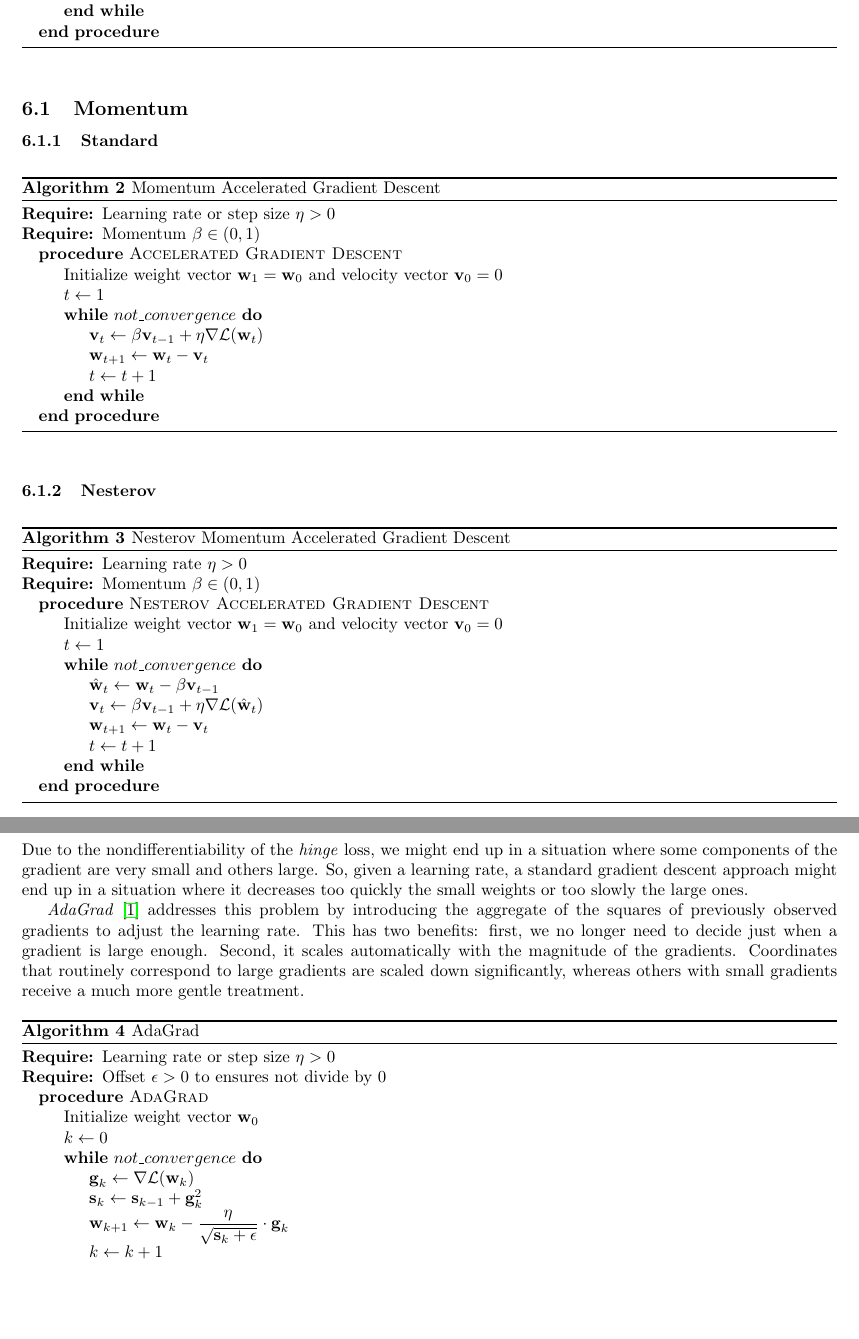
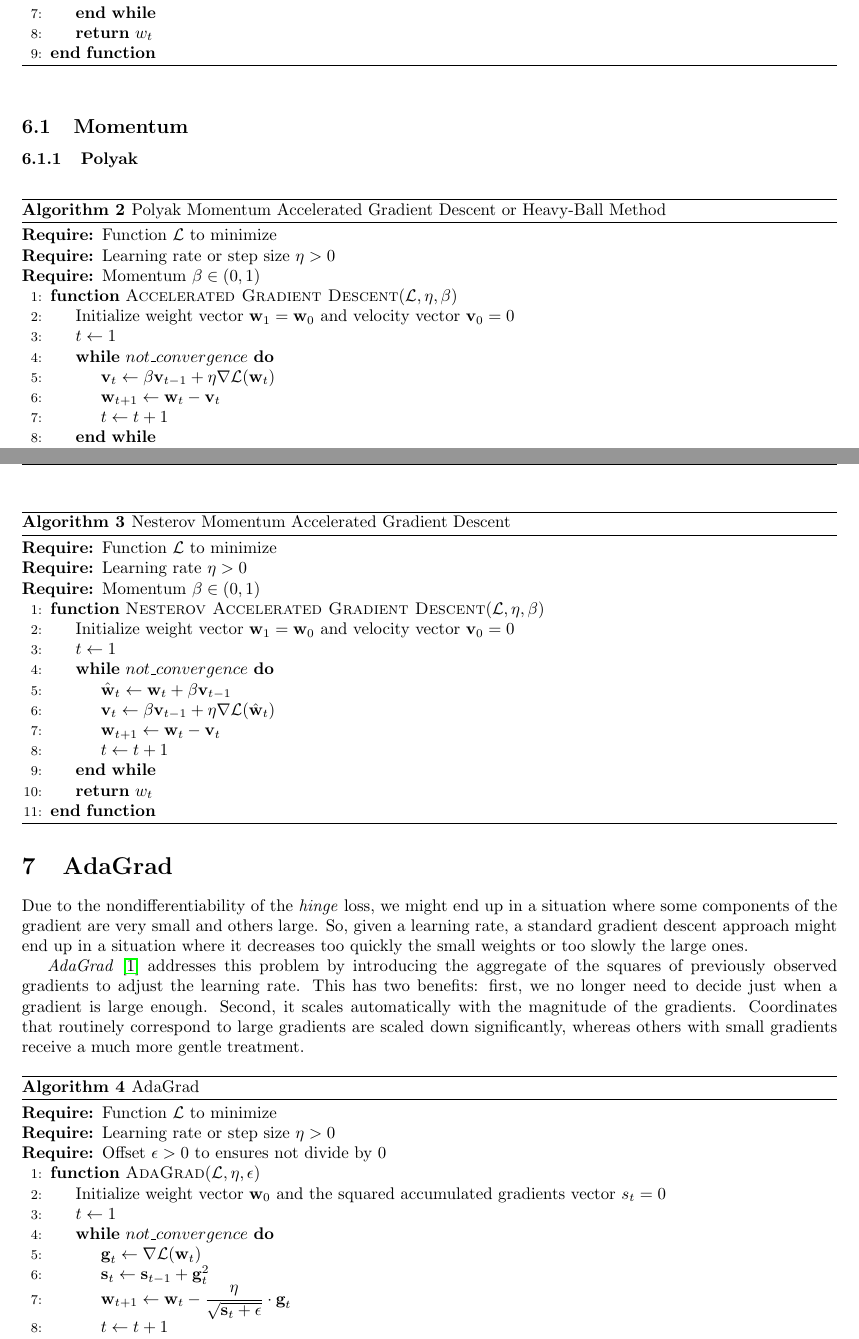
Before and after one commit to dmeoli/optiml, a LaTeX document (notebooks/ml/tex/CM_report.tex, which reads notebooks/ml/tex/adagrad.tex, notebooks/ml/tex/sgd.tex): two parts of pages 20 and 21 of 34, joined at a grey line, cut so that both start at the same text, the shorter picture padded with empty space. Compiled offline with pdfLaTeX.

Commit message:
updated tex(s)

```diff
--- a/notebooks/ml/tex/adagrad.tex
+++ b/notebooks/ml/tex/adagrad.tex
@@ -7,15 +7,16 @@ Due to the nondifferentiability of the \emph{hinge} loss, we might end up in a s
 \begin{algorithm}[h!]
 	\caption{AdaGrad}
 	\label{alg:adagrad}
-	\begin{algorithmic}
+	\begin{algorithmic}[1]
+		\Require{Function $\mathcal{L}$ to minimize}
 		\Require{Learning rate or step size $\eta > 0$}
 		\Require{Offset $\epsilon > 0$ to ensures not divide by 0}
-		\Procedure{AdaGrad}{}
-			\State Initialize weight vector $\textbf{w}_0$
-			\State $k \gets 0$
+		\Function{AdaGrad}{$\mathcal{L},\eta,\epsilon$}
+			\State Initialize weight vector $\textbf{w}_0$ and the squared accumulated gradients vector $s_t = 0$
+			\State $t \gets 1$
 			\While {$not\_convergence$}
-				\State $\textbf{g}_k \gets \nabla \mathcal{L}(\textbf{w}_k)$
-				\State $\textbf{s}_k \gets \textbf{s}_{k-1} + \textbf{g}_k^2$
-				\State $\textbf{w}_{k+1} \gets \textbf{w}_k - \displaystyle \frac{\eta}{\sqrt{\textbf{s}_k + \epsilon}} \cdot \textbf{g}_k$
-				\State $k \gets k + 1$
+				\State $\textbf{g}_t \gets \nabla \mathcal{L}(\textbf{w}_t)$
+				\State $\textbf{s}_t \gets \textbf{s}_{t-1} + \textbf{g}_t^2$
+				\State $\textbf{w}_{t+1} \gets \textbf{w}_t - \displaystyle \frac{\eta}{\sqrt{\textbf{s}_t + \epsilon}} \cdot \textbf{g}_t$
+				\State $t \gets t + 1$
 			\EndWhile
--- a/notebooks/ml/tex/sgd.tex
+++ b/notebooks/ml/tex/sgd.tex
@@ -12,7 +13,8 @@
 				\State $\textbf{w}_{t+1} \gets \textbf{w}_t - \eta \nabla \mathcal{L}(\textbf{w}_t)$
 				\State $t \gets t + 1$
 			\EndWhile
-		\EndProcedure
+			\State \Return $w_t$
+		\EndFunction
 	\end{algorithmic}
 \end{algorithm}
 
@@ -20,15 +22,16 @@
 
 
 
-\subsubsection{Standard}
+\subsubsection{Polyak}
 
 \begin{algorithm}[h!]
-	\caption{Momentum Accelerated Gradient Descent}
+	\caption{Polyak Momentum Accelerated Gradient Descent or Heavy-Ball Method}
 	\label{alg:sgd}
-	\begin{algorithmic}
+	\begin{algorithmic}[1]
+		\Require{Function $\mathcal{L}$ to minimize}
 		\Require{Learning rate or step size $\eta > 0$}
 		\Require{Momentum $\beta \in (0,1)$}
-		\Procedure{Accelerated Gradient Descent}{}
+		\Function{Accelerated Gradient Descent}{$\mathcal{L},\eta,	\beta$}
 			\State Initialize weight vector $\textbf{w}_1 = \textbf{w}_0$ and velocity vector $\textbf{v}_0 = 0$
 			\State $t \gets 1$
 			\While{$not\_convergence$}
@@ -36,7 +39,8 @@
 				\State $\textbf{w}_{t+1} \gets \textbf{w}_t - \textbf{v}_t$
 				\State $t \gets t + 1$
 			\EndWhile
-		\EndProcedure
+			\State \Return $w_t$
+		\EndFunction
 	\end{algorithmic}
 \end{algorithm}
 
@@ -45,18 +49,20 @@
 \begin{algorithm}[h!]
 	\caption{Nesterov Momentum Accelerated Gradient Descent}
 	\label{alg:ngd}
-	\begin{algorithmic}
+	\begin{algorithmic}[1]
+		\Require{Function $\mathcal{L}$ to minimize}
 		\Require{Learning rate $\eta > 0$}
 		\Require{Momentum $\beta \in (0,1)$}
-		\Procedure{Nesterov Accelerated Gradient Descent}{}
+		\Function{Nesterov Accelerated Gradient Descent}{$\mathcal{L},\eta,\beta$}
 			\State Initialize weight vector $\textbf{w}_1 = \textbf{w}_0$ and velocity vector $\textbf{v}_0 = 0$
 			\State $t \gets 1$
 			\While{$not\_convergence$}
-				\State $\hat{\textbf{w}}_t \gets \textbf{w}_t - \beta \textbf{v}_{t-1}$
+				\State $\hat{\textbf{w}}_t \gets \textbf{w}_t + \beta \textbf{v}_{t-1}$
 				\State $\textbf{v}_t \gets \beta \textbf{v}_{t-1} + \eta \nabla \mathcal{L}(\hat{\textbf{w}}_t)$
 				\State $\textbf{w}_{t+1} \gets \textbf{w}_t - \textbf{v}_t$
 				\State $t \gets t + 1$
 			\EndWhile
-		\EndProcedure
+			\State \Return $w_t$
+		\EndFunction
 	\end{algorithmic}
 \end{algorithm}
```
Also changed, not shown: notebooks/ml/tex/CM_report.pdf, notebooks/ml/tex/adagrad.tex (3 more changed lines), notebooks/ml/tex/sgd.tex (5 more changed lines).
